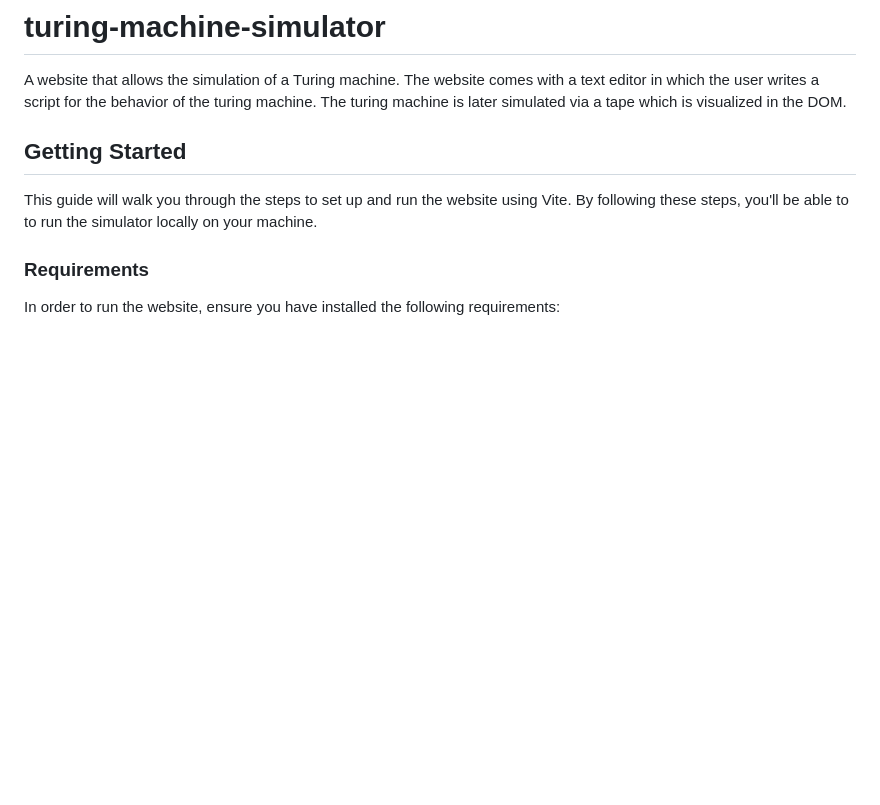
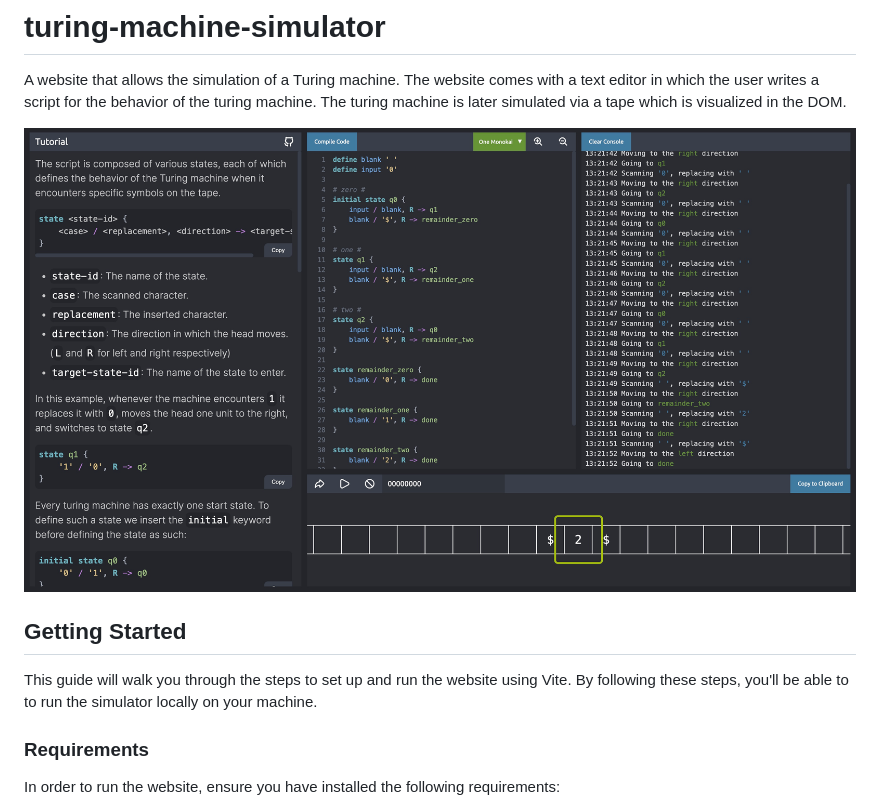
Before and after one commit to razfrumkin/turing-machine-simulator, a Markdown page: README.md, the part around the change. Rendered like a GitHub page; blank space fills up the shorter version.

Commit message:
Added screenshot to the README.md

```diff
--- a/README.md
+++ b/README.md
@@ -1,6 +1,8 @@
 # turing-machine-simulator
 
 A website that allows the simulation of a Turing machine. The website comes with a text editor in which the user writes a script for the behavior of the turing machine. The turing machine is later simulated via a tape which is visualized in the DOM.
+
+![](https://github.com/razfrumkin/turing-machine-simulator/blob/main/screenshots/website.jpeg?raw=true)
 
 ## Getting Started
 
```
